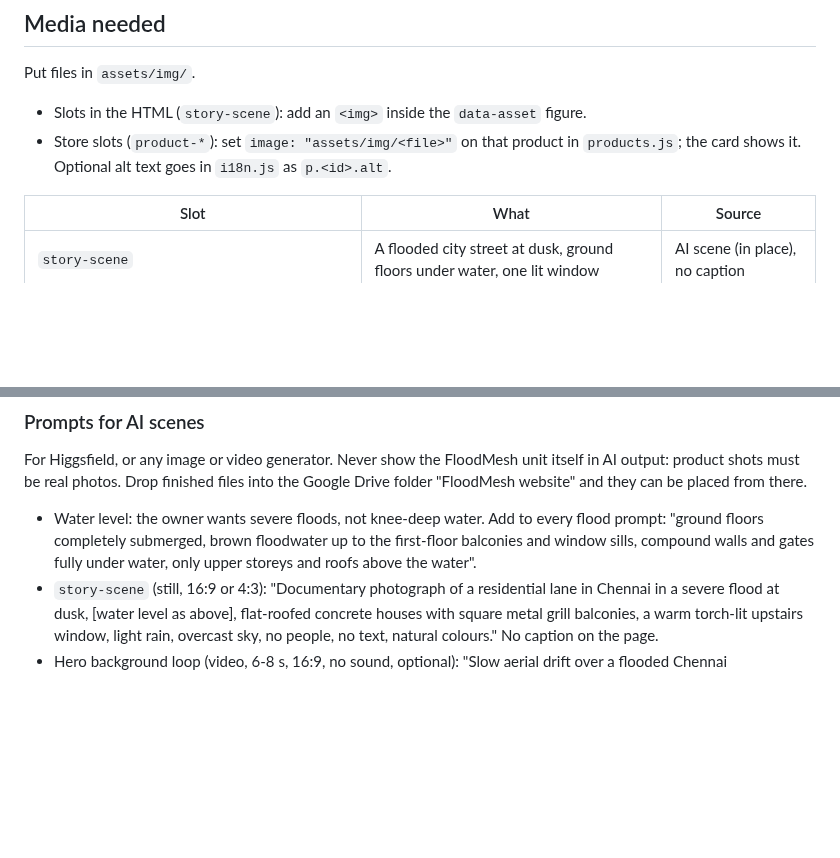
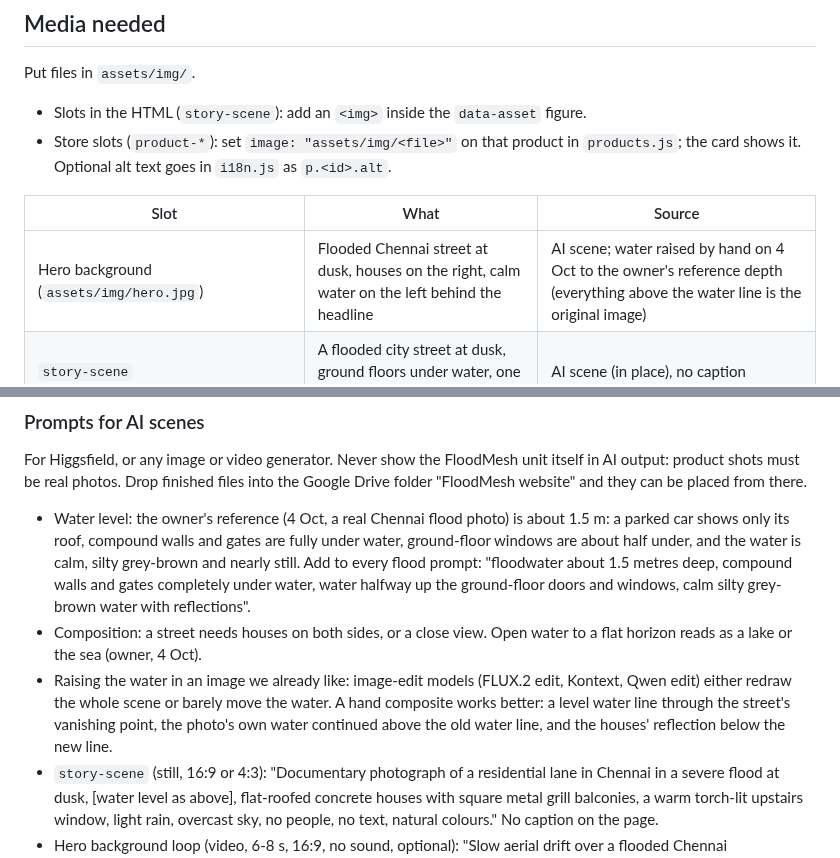
Before and after one commit to krishnarajagopal2011/floodmesh, a Markdown page: website/README.md, 2 parts joined by grey strips. Rendered like a GitHub page; blank space fills up the shorter version.

Commit message:
website: deeper floodwater in the hero image
Owner's request, with a real Chennai flood photo as the depth reference
(about 1.5 m). Same picture as before, with the water raised: compound
walls and gates are now under water and it comes about halfway up the
ground-floor windows and doors, with the lit windows reflected. Everything
above the water line is the original image. Done as a hand composite (a
level water line through the street's vanishing point, the photo's own
water continued upward, the houses' reflection below the line); the edit
models either redrew the scene or barely raised the water. The previous
image is in git history (hero.jpg at 453b4f0).

README: the owner's reference depth and composition notes for flood images.

Co-Authored-By: Claude Opus 5.5 <noreply@anthropic.com>
Claude-Session: https://claude.ai/code/session_01U8CgoJxg35DPCNKxVa6cfq

```diff
--- a/website/README.md
+++ b/website/README.md
@@ -101,6 +101,7 @@ Put files in `assets/img/`.
 
 | Slot | What | Source |
 |---|---|---|
+| Hero background (`assets/img/hero.jpg`) | Flooded Chennai street at dusk, houses on the right, calm water on the left behind the headline | AI scene; water raised by hand on 4 Oct to the owner's reference depth (everything above the water line is the original image) |
 | `story-scene` | A flooded city street at dusk, ground floors under water, one lit window | AI scene (in place), no caption |
 | `product-unit` | The unit in a hand, screen lit, plain background | **Real photo** |
 | `product-street`, `product-neighbourhood`, `product-area`, `product-custom` | Boxed units stacked: 10, 25, 100 (or one photo of a stack for all four) | **Real photo** |
@@ -115,10 +116,20 @@ For Higgsfield, or any image or video generator. Never show the FloodMesh
 unit itself in AI output: product shots must be real photos. Drop finished files into the Google Drive
 folder "FloodMesh website" and they can be placed from there.
 
-- Water level: the owner wants severe floods, not knee-deep water. Add to
-  every flood prompt: "ground floors completely submerged, brown floodwater
-  up to the first-floor balconies and window sills, compound walls and
-  gates fully under water, only upper storeys and roofs above the water".
+- Water level: the owner's reference (4 Oct, a real Chennai flood photo) is
+  about 1.5 m: a parked car shows only its roof, compound walls and gates are
+  fully under water, ground-floor windows are about half under, and the
+  water is calm, silty grey-brown and nearly still. Add to every flood
+  prompt: "floodwater about 1.5 metres deep, compound walls and gates
+  completely under water, water halfway up the ground-floor doors and
+  windows, calm silty grey-brown water with reflections".
+- Composition: a street needs houses on both sides, or a close view. Open
+  water to a flat horizon reads as a lake or the sea (owner, 4 Oct).
+- Raising the water in an image we already like: image-edit models (FLUX.2
+  edit, Kontext, Qwen edit) either redraw the whole scene or barely move the
+  water. A hand composite works better: a level water line through the
+  street's vanishing point, the photo's own water continued above the old
+  water line, and the houses' reflection below the new line.
 - `story-scene` (still, 16:9 or 4:3): "Documentary photograph of a
   residential lane in Chennai in a severe flood at dusk, [water level as
   above], flat-roofed concrete houses with square metal grill balconies, a
```
Also changed, not shown: website/assets/img/hero.jpg.
